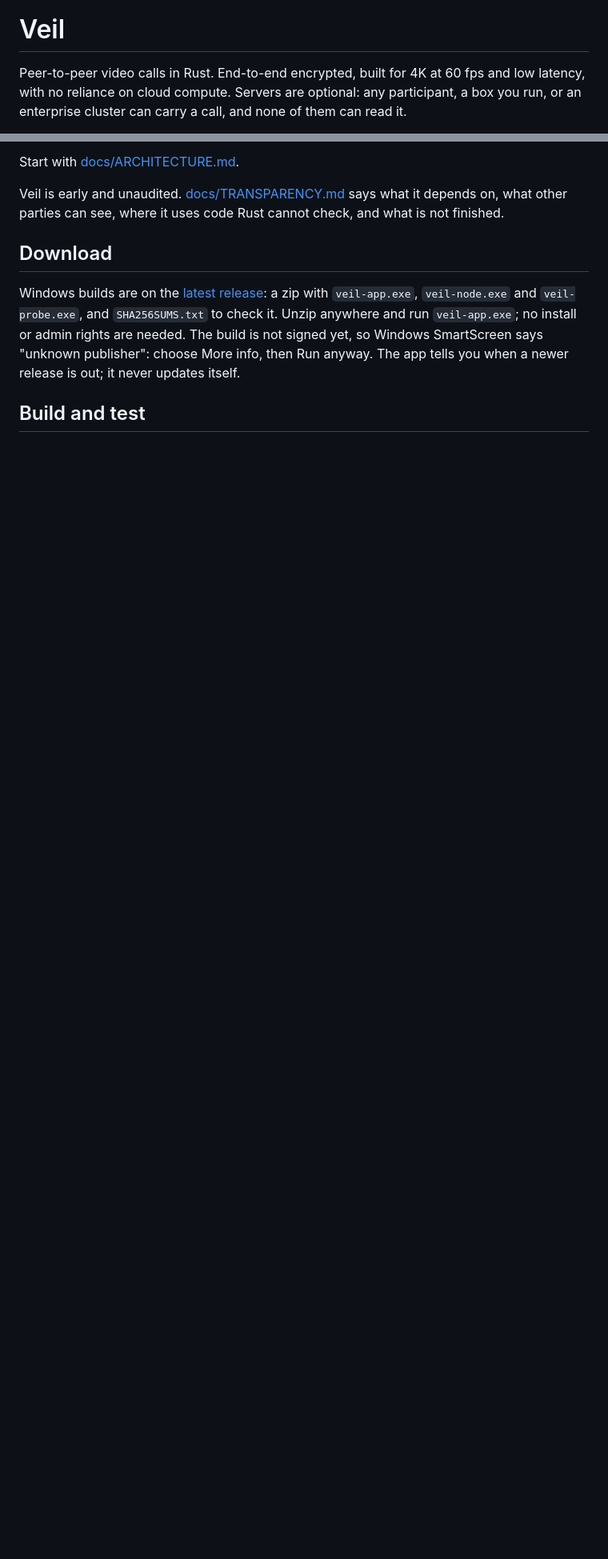
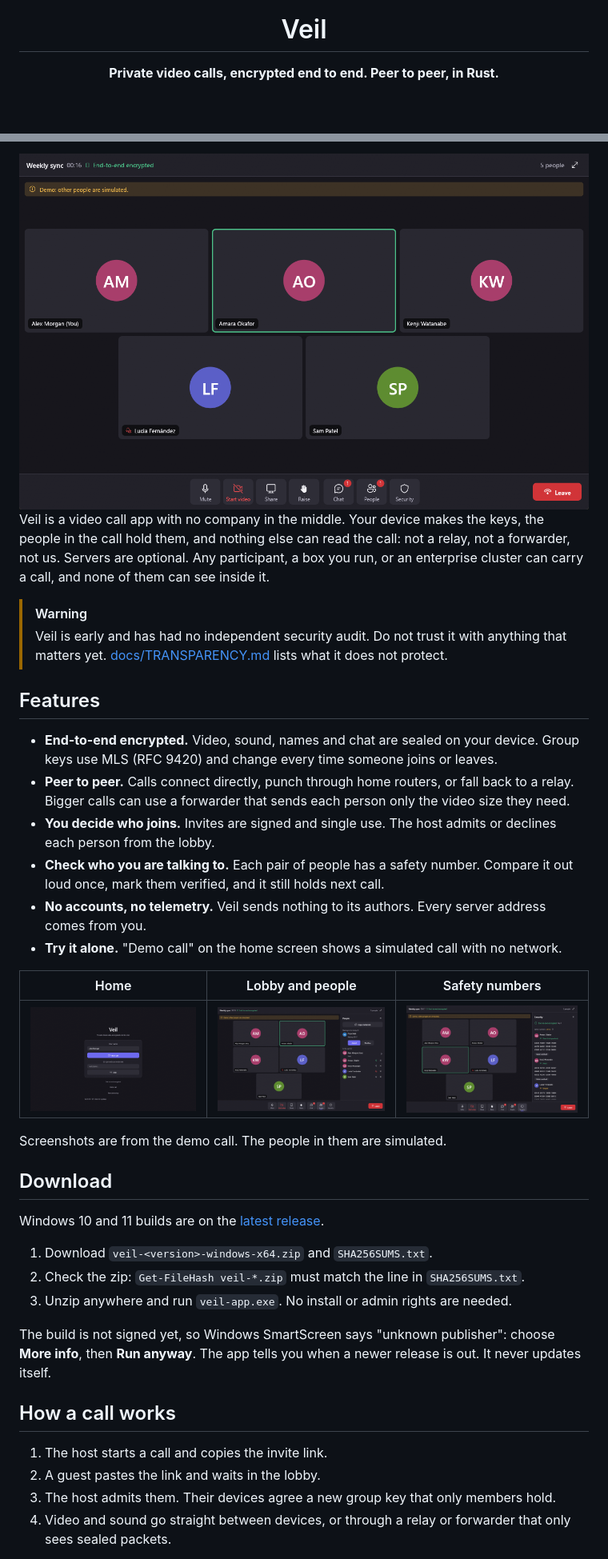
Before and after one commit to Jeremy8776/veil, a Markdown page: README.md, 2 parts joined by grey strips. Shown at 80% size. GitHub-like rendering; pictures changed too: docs/images/call.png (added), docs/images/home.png (added), docs/images/people.png (added); blank space fills up the shorter version.

```diff
--- a/README.md
+++ b/README.md
@@ -1,6 +5,4 @@
 # Veil
 
-Peer-to-peer video calls in Rust. End-to-end encrypted, built for 4K at 60 fps and low latency,
-with no reliance on cloud compute. Servers are optional: any participant, a box you run, or an
-enterprise cluster can carry a call, and none of them can read it.
+**Private video calls, encrypted end to end. Peer to peer, in Rust.**
 
@@ -8,15 +13,54 @@ Motto: modular, agnostic, shared.
 
-Start with [docs/ARCHITECTURE.md](docs/ARCHITECTURE.md).
+<img src="docs/images/call.png" alt="A Veil call with five people" width="820">
 
-Veil is early and unaudited. [docs/TRANSPARENCY.md](docs/TRANSPARENCY.md) says what it depends on,
-what other parties can see, where it uses code Rust cannot check, and what is not finished.
+</div>
+
+Veil is a video call app with no company in the middle. Your device makes the keys, the people
+in the call hold them, and nothing else can read the call: not a relay, not a forwarder, not
+us. Servers are optional. Any participant, a box you run, or an enterprise cluster can carry a
+call, and none of them can see inside it.
+
+> [!WARNING]
+> Veil is early and has had no independent security audit. Do not trust it with anything that
+> matters yet. [docs/TRANSPARENCY.md](docs/TRANSPARENCY.md) lists what it does not protect.
+
+## Features
+
+- **End-to-end encrypted.** Video, sound, names and chat are sealed on your device. Group keys
+  use MLS (RFC 9420) and change every time someone joins or leaves.
+- **Peer to peer.** Calls connect directly, punch through home routers, or fall back to a relay.
+  Bigger calls can use a forwarder that sends each person only the video size they need.
+- **You decide who joins.** Invites are signed and single use. The host admits or declines each
+  person from the lobby.
+- **Check who you are talking to.** Each pair of people has a safety number. Compare it out
+  loud once, mark them verified, and it still holds next call.
+- **No accounts, no telemetry.** Veil sends nothing to its authors. Every server address comes
+  from you.
+- **Try it alone.** "Demo call" on the home screen shows a simulated call with no network.
+
+| Home | Lobby and people | Safety numbers |
+|---|---|---|
+| <img src="docs/images/home.png" alt="Home screen" width="270"> | <img src="docs/images/people.png" alt="People panel with someone waiting in the lobby" width="270"> | <img src="docs/images/security.png" alt="Security panel with safety numbers" width="270"> |
+
+Screenshots are from the demo call. The people in them are simulated.
 
 ## Download
 
-Windows builds are on the [latest release](https://github.com/Jeremy8776/veil/releases/latest):
-a zip with `veil-app.exe`, `veil-node.exe` and `veil-probe.exe`, and `SHA256SUMS.txt` to check
-it. Unzip anywhere and run `veil-app.exe`; no install or admin rights are needed. The build is
-not signed yet, so Windows SmartScreen says "unknown publisher": choose More info, then Run
-anyway. The app tells you when a newer release is out; it never updates itself.
+Windows 10 and 11 builds are on the [latest release](https://github.com/Jeremy8776/veil/releases/latest).
 
-## Build and test
+1. Download `veil-<version>-windows-x64.zip` and `SHA256SUMS.txt`.
+2. Check the zip: `Get-FileHash veil-*.zip` must match the line in `SHA256SUMS.txt`.
+3. Unzip anywhere and run `veil-app.exe`. No install or admin rights are needed.
+
+The build is not signed yet, so Windows SmartScreen says "unknown publisher": choose
+**More info**, then **Run anyway**. The app tells you when a newer release is out. It never
+updates itself.
+
+## How a call works
+
+1. The host starts a call and copies the invite link.
+2. A guest pastes the link and waits in the lobby.
+3. The host admits them. Their devices agree a new group key that only members hold.
+4. Video and sound go straight between devices, or through a relay or forwarder that only sees
+   sealed packets.
+
```
Also changed, not shown: other parts of README.md (+50 -3 lines), .github/pull_request_template.md (added, +10 -0 lines), CHANGELOG.md (added, +17 -0 lines), CODE_OF_CONDUCT.md (added, +12 -0 lines), CONTRIBUTING.md (added, +50 -0 lines), docs/HANDOFF.md (+1 -1 lines), 4 other files.
